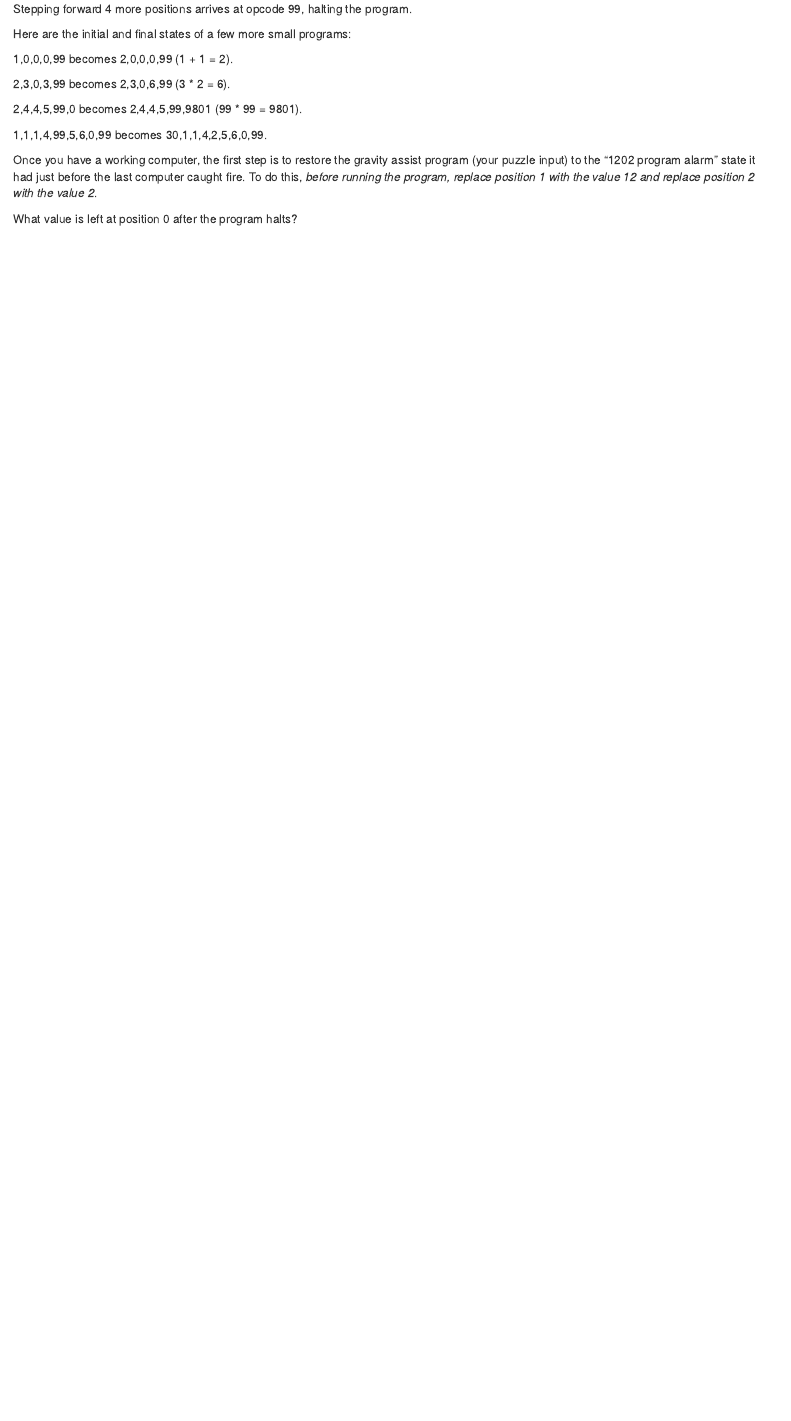
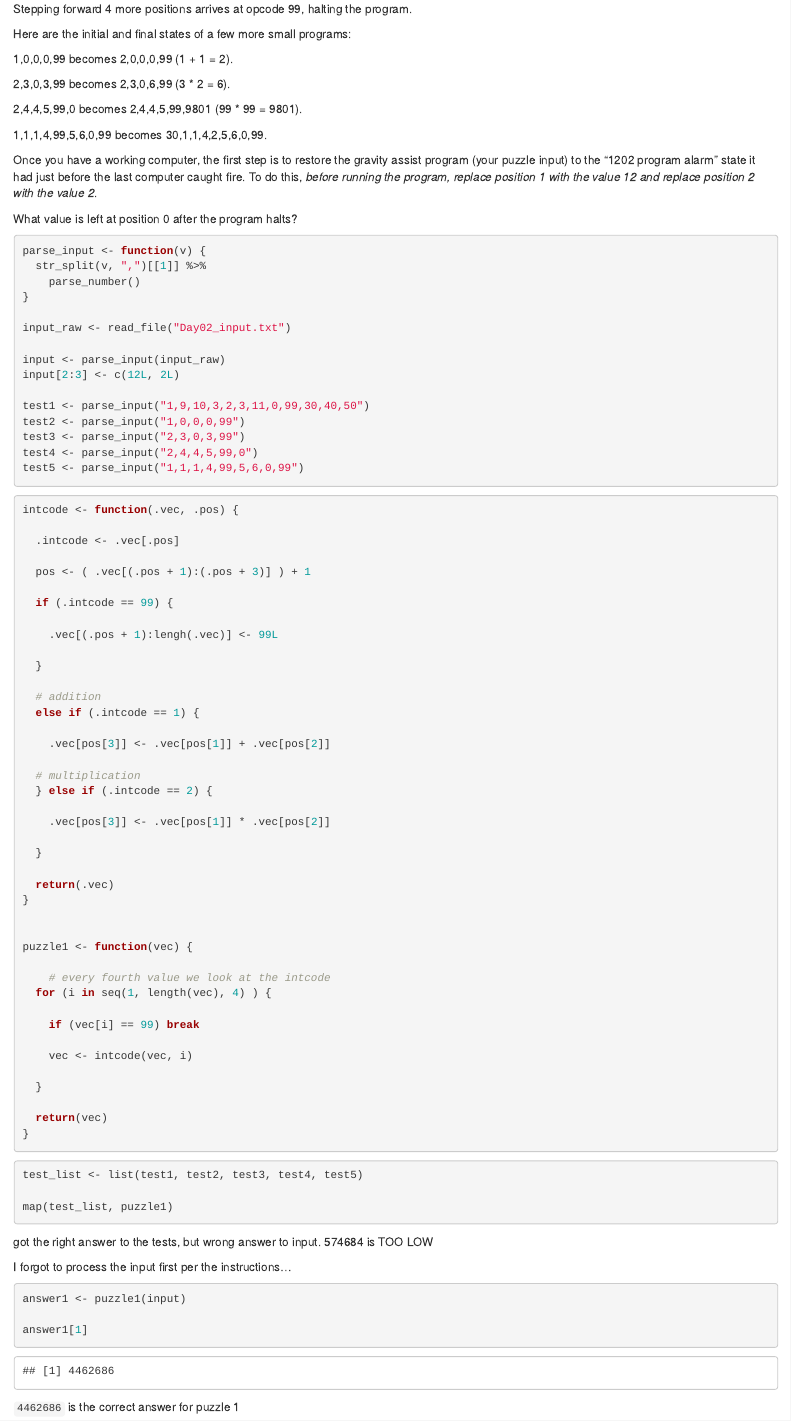
Before and after one commit to kgreufe/advent_of_code_2019, an R Markdown document (Day02_1202_Program_Alarm.Rmd): the page in a window 1100 px wide, from 890 px down. Rendered offline with R 4.5, knitr and Pandoc, with nearby package versions.

Commit message:
puzzle1 complete

````diff
--- a/Day02_1202_Program_Alarm.Rmd
+++ b/Day02_1202_Program_Alarm.Rmd
@@ -71,5 +71,89 @@ Once you have a working computer, the first step is to restore the gravity assis
 What value is left at position 0 after the program halts?
 
 ```{r read input}
+parse_input <- function(v) {
+  str_split(v, ",")[[1]] %>%
+    parse_number()
+}
+
+input_raw <- read_file("Day02_input.txt")
+
+input <- parse_input(input_raw)
+input[2:3] <- c(12L, 2L)
+
+test1 <- parse_input("1,9,10,3,2,3,11,0,99,30,40,50")
+test2 <- parse_input("1,0,0,0,99")
+test3 <- parse_input("2,3,0,3,99")
+test4 <- parse_input("2,4,4,5,99,0")
+test5 <- parse_input("1,1,1,4,99,5,6,0,99")
 
 ```
+
+
+```{r puzzle1 functions}
+
+intcode <- function(.vec, .pos) {
+
+  .intcode <- .vec[.pos]
+
+  pos <- ( .vec[(.pos + 1):(.pos + 3)] ) + 1
+
+  if (.intcode == 99) {
+
+    .vec[(.pos + 1):lengh(.vec)] <- 99L
+
+  }
+
+  # addition
+  else if (.intcode == 1) {
+
+    .vec[pos[3]] <- .vec[pos[1]] + .vec[pos[2]]
+
+  # multiplication
+  } else if (.intcode == 2) {
+
+    .vec[pos[3]] <- .vec[pos[1]] * .vec[pos[2]]
+
+  }
+
+  return(.vec)
+}
+
+
+puzzle1 <- function(vec) {
+
+    # every fourth value we look at the intcode
+  for (i in seq(1, length(vec), 4) ) {
+
+    if (vec[i] == 99) break
+
+    vec <- intcode(vec, i)
+
+  }
+
+  return(vec)
+}
+
+```
+
+```{r puzzle1 test, eval=FALSE}
+test_list <- list(test1, test2, test3, test4, test5)
+
+map(test_list, puzzle1)
+
+```
+
+got the right answer to the tests, but wrong answer to input.
+574684 is TOO LOW
+
+I forgot to process the input first per the instructions...
+
+
+```{r puzzle1}
+answer1 <- puzzle1(input)
+
+answer1[1]
+
+```
+
+`4462686` is the correct answer for puzzle 1
````
